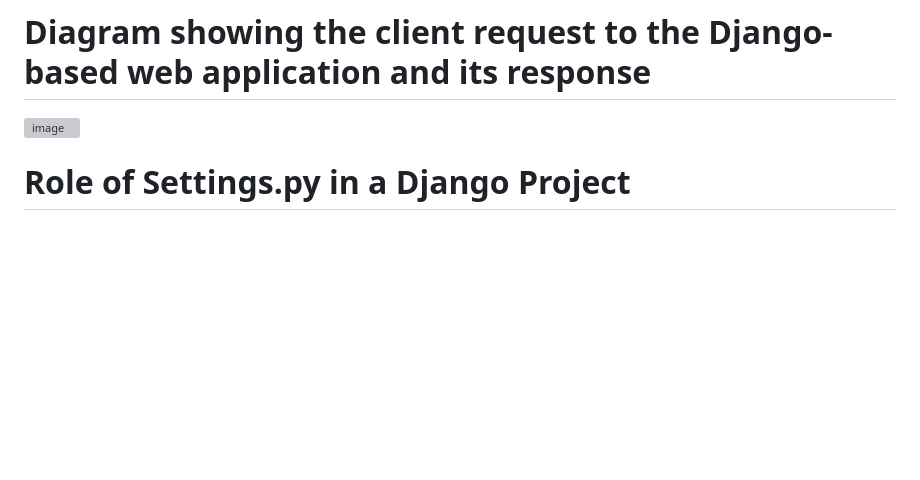
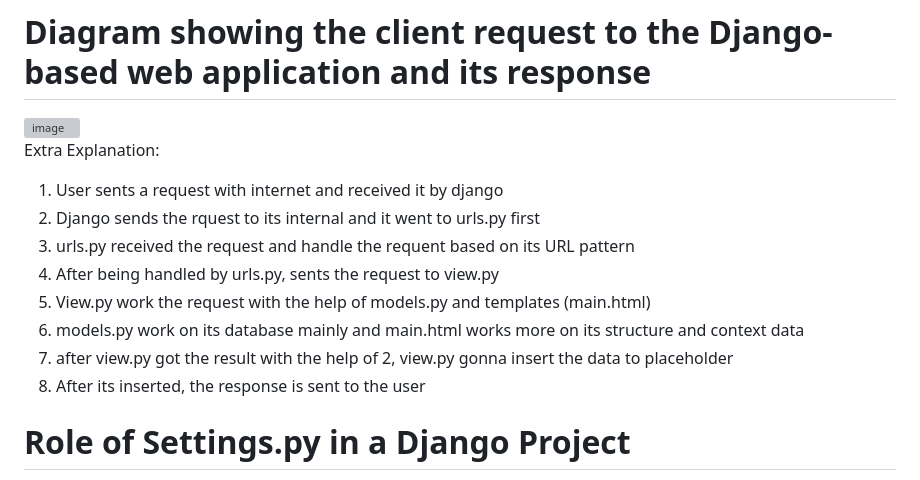
Before and after one commit to sultanadika/football-shop, a Markdown page: README.md, the part around the change. Rendered like a GitHub page; blank space fills up the shorter version; grey boxes are pictures that could not be loaded.

```diff
--- a/README.md
+++ b/README.md
@@ -54,6 +54,15 @@ Website is done and well finished :D 🥇💯
 # Diagram showing the client request to the Django-based web application and its response
 <img width="1416" height="1154" alt="image" src="https://github.com/user-attachments/assets/187d94dc-03a0-4811-b766-6b102dcbfc9a" />
 
+Extra Explanation:
+1. User sents a request with internet and received it by django
+2. Django sends the rquest to its internal and it went to urls.py first
+3. urls.py received the request and handle the requent based on its URL pattern
+4. After being handled by urls.py, sents the request to view.py
+5. View.py work the request with the help of models.py and templates (main.html)
+6. models.py work on its database mainly and main.html works more on its structure and context data
+7. after view.py got the result with the help of 2, view.py gonna insert the data to placeholder
+8. After its inserted, the response is sent to the user
 
 
 # Role of Settings.py in a Django Project
```
